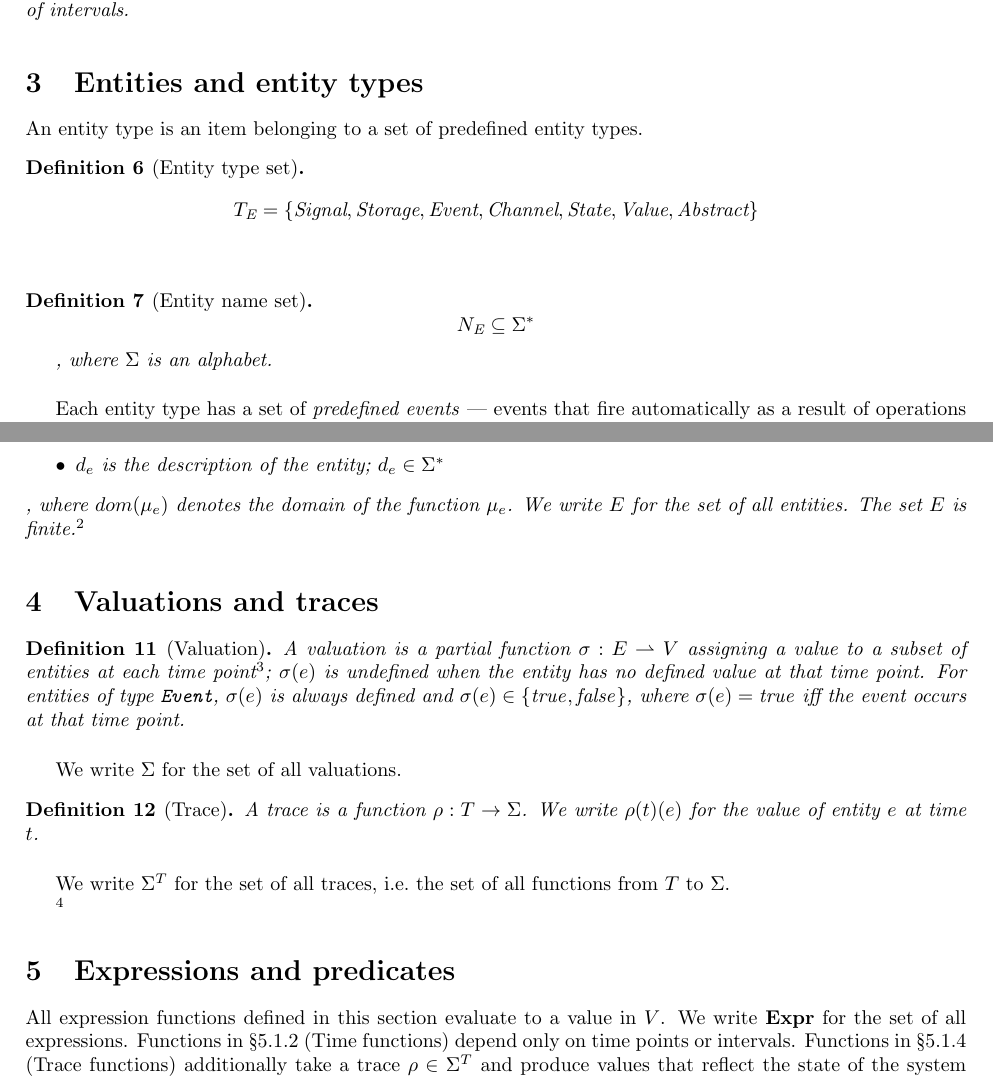
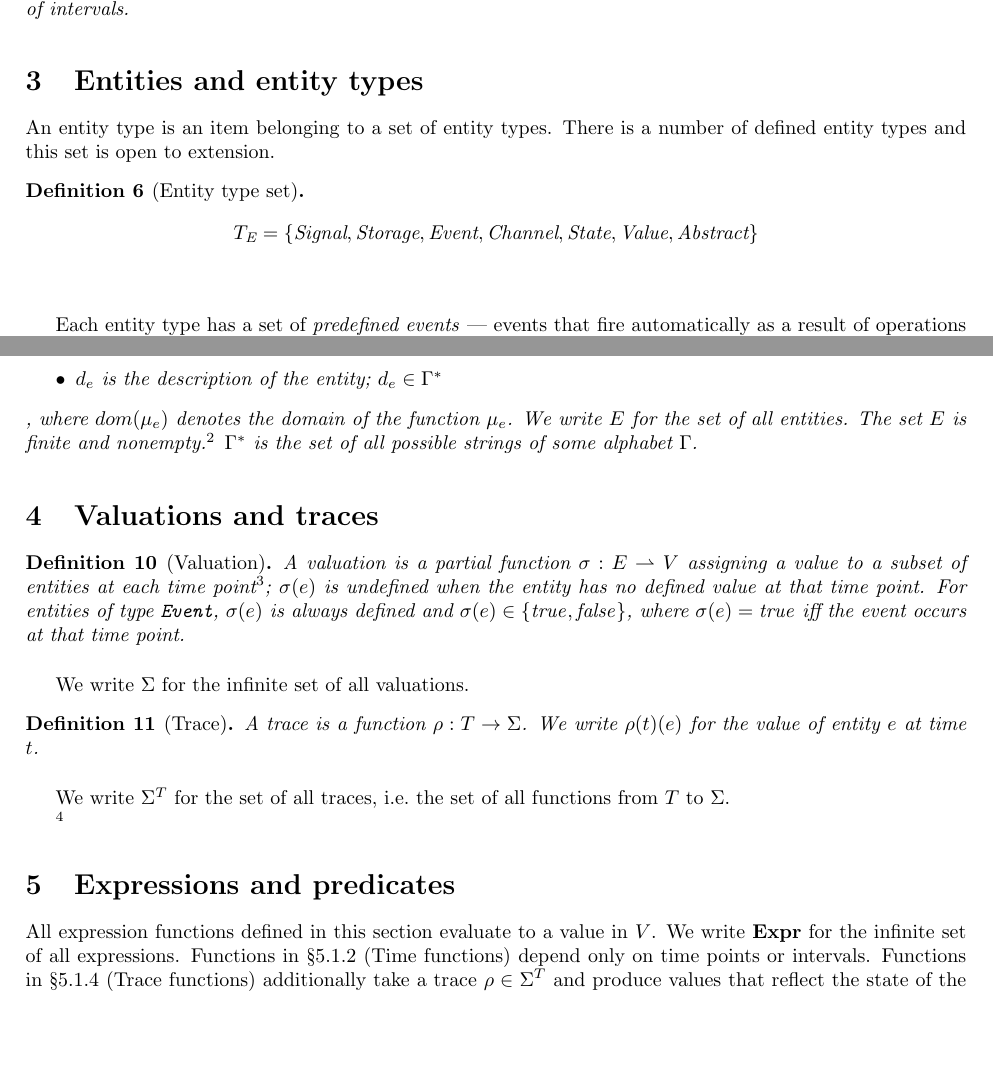
Before and after one commit to JakubBlaha/pp1, a LaTeX document (tex-new/formalism.tex): two parts of pages 2 and 3 of 12, joined at a grey line, cut so that both start at the same text, the shorter picture padded with empty space. Compiled offline with pdfLaTeX.

Commit message:
fix: ensure that we define if sets are finite or infinite

```diff
--- a/tex-new/formalism.tex
+++ b/tex-new/formalism.tex
@@ -138,7 +138,7 @@ We say that $T$ is an infinite totally ordered set; the time set can have \texti
 
 \section{Entities and entity types}
 
-An entity type is an item belonging to a set of predefined entity types.
+An entity type is an item belonging to a set of entity types. There is a number of defined entity types and this set is open to extension.
 
 \begin{definition}[Entity type set]\label{def:entity_type_set}
     \[
@@ -146,15 +146,10 @@ An entity type is an item belonging to a set of predefined entity types.
     \]
 \end{definition}
 
-\begin{definition}[Entity name set]\label{def:entity_name_set}
-    \[
-        N_\text{E} \subseteq \Sigma^*
-    \]
+Each entity type has a set of \emph{predefined events} — events that fire automatically as a result of operations on the entity, without requiring explicit user declaration.
 
-    , where $\Sigma$ is an alphabet.
-\end{definition}
 
-Each entity type has a set of \emph{predefined events} — events that fire automatically as a result of operations on the entity, without requiring explicit user declaration.
+% TODO fix this, are we using this?
 
 \begin{definition}[Predefined events function]\label{def:predefined_events}
     $PE : T_E \rightarrow \mathcal{P}(\mathit{EventKind})$ maps each entity type to its set of predefined event kinds.
@@ -197,7 +195,7 @@ Formally, entity is defined as a four-item tuple.
         \item $t_e$ is the type of the entity; $t_e \in T_E$
         \item $\mu_e$ is the modifier assignment function of the entity; $\mu_e : \mathit{ModKey} \rightharpoonup V$, $\mathrm{dom}(\mu_e) \subseteq M_E(t_e)$ \footnote{$\mathrm{dom}(\mu_e)$ is a subset of the set of modifier keys compatible with the entity type $t_e$. It is not required that a value is defined for each modifier key compatible with $t_e$.}
-        \item $d_e$ is the description of the entity; $d_e \in \Sigma^*$
-    \end{itemize}, where $dom(\mu_e)$ denotes the domain of the function $\mu_e$. We write $E$ for the set of all entities. The set $E$ is finite.\footnote{The set $E$ is finite in the scope of a single requirement.}
+        \item $d_e$ is the description of the entity; $d_e \in \Gamma^*$
+    \end{itemize}, where $dom(\mu_e)$ denotes the domain of the function $\mu_e$. We write $E$ for the set of all entities. The set $E$ is finite and nonempty.\footnote{The set $E$ is finite in the scope of a single requirement.} $\Gamma^*$ is the set of all possible strings of some alphabet $\Gamma$.
 \end{definition}
 
 
@@ -210,7 +208,7 @@ Formally, entity is defined as a four-item tuple.
     where $\sigma(e) = \mathit{true}$ iff the event occurs at that time point.
 \end{definition}
 
-We write $\Sigma$ for the set of all valuations.
+We write $\Sigma$ for the infinite set of all valuations.
 
 \begin{definition}[Trace]\label{def:trace}
     A trace is a function $\rho : T \to \Sigma$. We write $\rho(t)(e)$ for the value of entity $e$ at time $t$.
@@ -223,7 +221,7 @@ We write $\Sigma^T$ for the set of all traces, i.e.\ the set of all functions fr
 \section{Expressions and predicates}
 
 All expression functions defined in this section evaluate to a value in $V$.
-We write $\mathbf{Expr}$ for the set of all expressions.
+We write $\mathbf{Expr}$ for the infinite set of all expressions.
 Functions in \S\ref{subsec:time} (\nameref{subsec:time}) depend only on time points or intervals.
 Functions in \S\ref{subsec:trace} (\nameref{subsec:trace}) additionally take a trace $\rho \in \Sigma^T$
 and produce values that reflect the state of the system over time.
```
Also changed, not shown: tex-new/formalism.tex (11 more changed lines).
